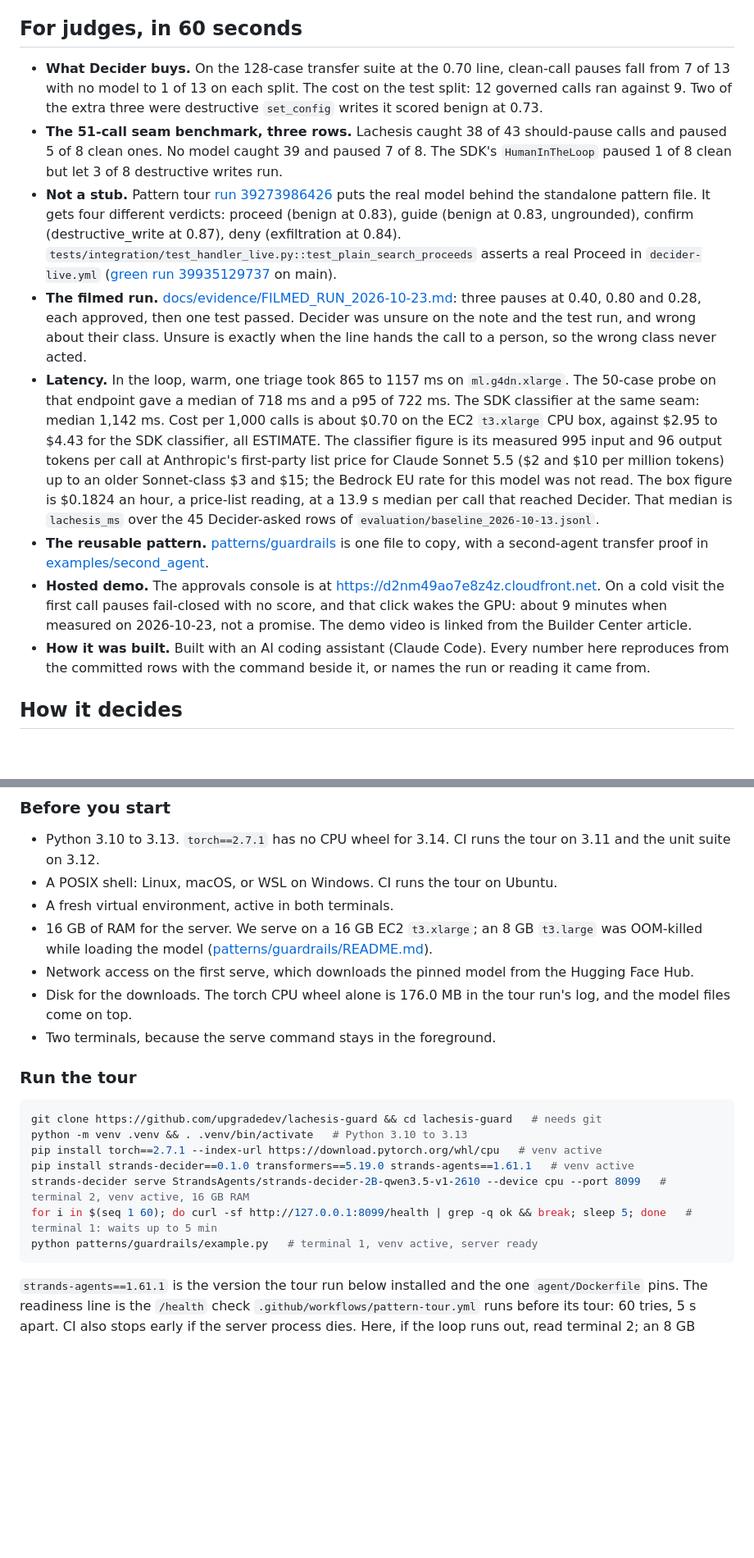
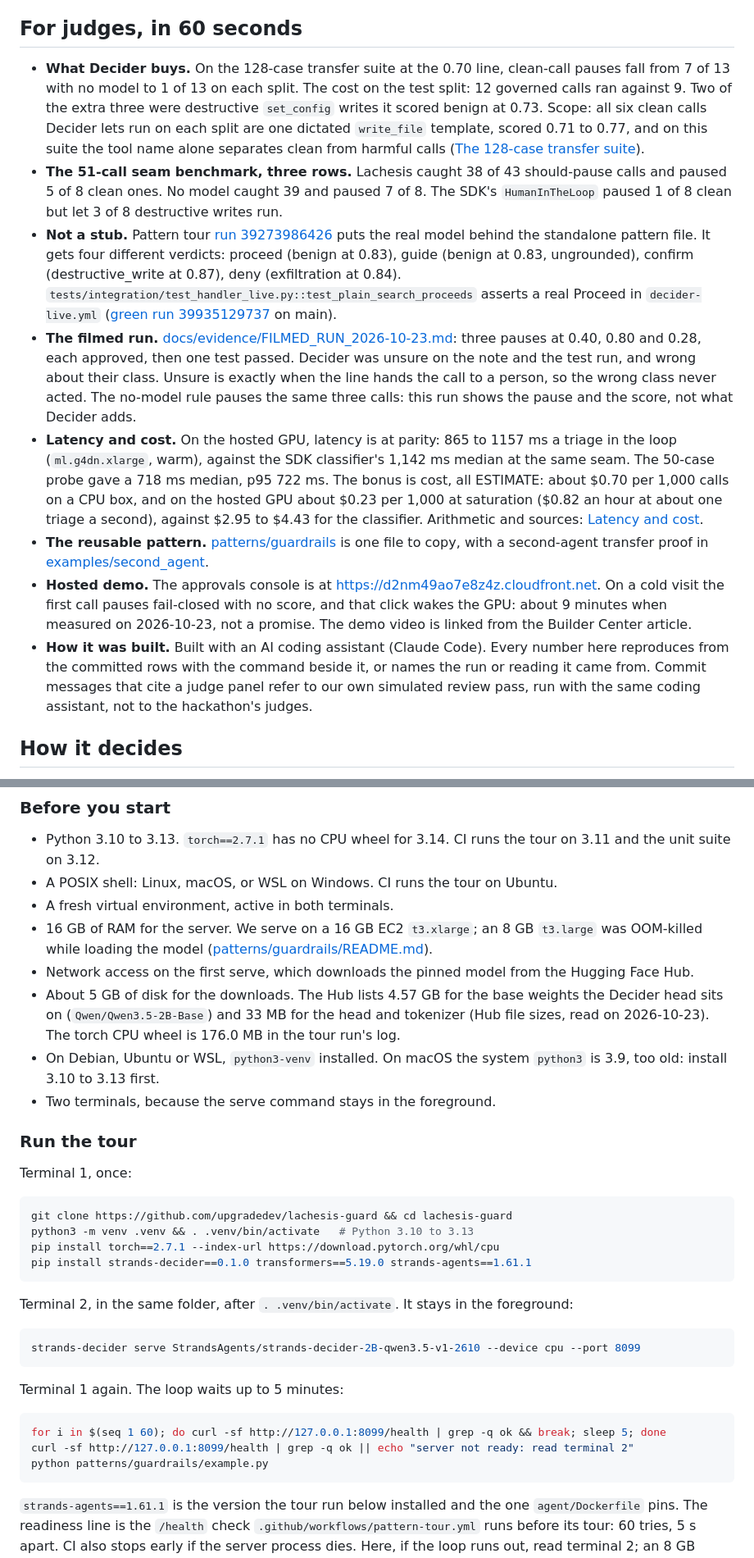
Before and after one commit to upgradedev/lachesis-guard, a Markdown page: README.md, 2 parts joined by grey strips. Shown at 82% size. Rendered like a GitHub page; blank space fills up the shorter version.

````diff
--- a/README.md
+++ b/README.md
@@ -38,14 +38,14 @@ Built for the Agent Experience Hackathon: Strands Decider on AWS Builder Center,
 
 ## For judges, in 60 seconds
 
-- **What Decider buys.** On the 128-case transfer suite at the 0.70 line, clean-call pauses fall from 7 of 13 with no model to 1 of 13 on each split. The cost on the test split: 12 governed calls ran against 9. Two of the extra three were destructive `set_config` writes it scored benign at 0.73.
+- **What Decider buys.** On the 128-case transfer suite at the 0.70 line, clean-call pauses fall from 7 of 13 with no model to 1 of 13 on each split. The cost on the test split: 12 governed calls ran against 9. Two of the extra three were destructive `set_config` writes it scored benign at 0.73. Scope: all six clean calls Decider lets run on each split are one dictated `write_file` template, scored 0.71 to 0.77, and on this suite the tool name alone separates clean from harmful calls ([The 128-case transfer suite](#the-128-case-transfer-suite)).
 - **The 51-call seam benchmark, three rows.** Lachesis caught 38 of 43 should-pause calls and paused 5 of 8 clean ones. No model caught 39 and paused 7 of 8. The SDK's `HumanInTheLoop` paused 1 of 8 clean but let 3 of 8 destructive writes run.
 - **Not a stub.** Pattern tour [run 39273986426](https://github.com/upgradedev/lachesis-guard/actions/runs/39273986426) puts the real model behind the standalone pattern file. It gets four different verdicts: proceed (benign at 0.83), guide (benign at 0.83, ungrounded), confirm (destructive_write at 0.87), deny (exfiltration at 0.84). `tests/integration/test_handler_live.py::test_plain_search_proceeds` asserts a real Proceed in `decider-live.yml` ([green run 39935129737](https://github.com/upgradedev/lachesis-guard/actions/runs/39935129737) on main).
-- **The filmed run.** [docs/evidence/FILMED_RUN_2026-10-23.md](docs/evidence/FILMED_RUN_2026-10-23.md): three pauses at 0.40, 0.80 and 0.28, each approved, then one test passed. Decider was unsure on the note and the test run, and wrong about their class. Unsure is exactly when the line hands the call to a person, so the wrong class never acted.
-- **Latency.** In the loop, warm, one triage took 865 to 1157 ms on `ml.g4dn.xlarge`. The 50-case probe on that endpoint gave a median of 718 ms and a p95 of 722 ms. The SDK classifier at the same seam: median 1,142 ms. Cost per 1,000 calls is about $0.70 on the EC2 `t3.xlarge` CPU box, against $2.95 to $4.43 for the SDK classifier, all ESTIMATE. The classifier figure is its measured 995 input and 96 output tokens per call at Anthropic's first-party list price for Claude Sonnet 5.5 ($2 and $10 per million tokens) up to an older Sonnet-class $3 and $15; the Bedrock EU rate for this model was not read. The box figure is $0.1824 an hour, a price-list reading, at a 13.9 s median per call that reached Decider. That median is `lachesis_ms` over the 45 Decider-asked rows of `evaluation/baseline_2026-10-13.jsonl`.
+- **The filmed run.** [docs/evidence/FILMED_RUN_2026-10-23.md](docs/evidence/FILMED_RUN_2026-10-23.md): three pauses at 0.40, 0.80 and 0.28, each approved, then one test passed. Decider was unsure on the note and the test run, and wrong about their class. Unsure is exactly when the line hands the call to a person, so the wrong class never acted. The no-model rule pauses the same three calls: this run shows the pause and the score, not what Decider adds.
+- **Latency and cost.** On the hosted GPU, latency is at parity: 865 to 1157 ms a triage in the loop (`ml.g4dn.xlarge`, warm), against the SDK classifier's 1,142 ms median at the same seam. The 50-case probe gave a 718 ms median, p95 722 ms. The bonus is cost, all ESTIMATE: about $0.70 per 1,000 calls on a CPU box, and on the hosted GPU about $0.23 per 1,000 at saturation ($0.82 an hour at about one triage a second), against $2.95 to $4.43 for the classifier. Arithmetic and sources: [Latency and cost](#latency-and-cost).
 - **The reusable pattern.** [patterns/guardrails](patterns/guardrails/README.md) is one file to copy, with a second-agent transfer proof in [examples/second_agent](examples/second_agent/README.md).
 - **Hosted demo.** The approvals console is at https://d2nm49ao7e8z4z.cloudfront.net. On a cold visit the first call pauses fail-closed with no score, and that click wakes the GPU: about 9 minutes when measured on 2026-10-23, not a promise. The demo video is linked from the Builder Center article.
-- **How it was built.** Built with an AI coding assistant (Claude Code). Every number here reproduces from the committed rows with the command beside it, or names the run or reading it came from.
+- **How it was built.** Built with an AI coding assistant (Claude Code). Every number here reproduces from the committed rows with the command beside it, or names the run or reading it came from. Commit messages that cite a judge panel refer to our own simulated review pass, run with the same coding assistant, not to the hackathon's judges.
 
 ## How it decides
 
@@ -94,19 +94,33 @@ The tour serves the pinned model on CPU and drives four scripted tool calls thro
 - A fresh virtual environment, active in both terminals.
 - 16 GB of RAM for the server. We serve on a 16 GB EC2 `t3.xlarge`; an 8 GB `t3.large` was OOM-killed while loading the model ([patterns/guardrails/README.md](patterns/guardrails/README.md)).
 - Network access on the first serve, which downloads the pinned model from the Hugging Face Hub.
-- Disk for the downloads. The torch CPU wheel alone is 176.0 MB in the tour run's log, and the model files come on top.
+- About 5 GB of disk for the downloads. The Hub lists 4.57 GB for the base weights the Decider head sits on (`Qwen/Qwen3.5-2B-Base`) and 33 MB for the head and tokenizer (Hub file sizes, read on 2026-10-23). The torch CPU wheel is 176.0 MB in the tour run's log.
+- On Debian, Ubuntu or WSL, `python3-venv` installed. On macOS the system `python3` is 3.9, too old: install 3.10 to 3.13 first.
 - Two terminals, because the serve command stays in the foreground.
 
 ### Run the tour
 
+Terminal 1, once:
+
 ```sh
-git clone https://github.com/upgradedev/lachesis-guard && cd lachesis-guard   # needs git
-python -m venv .venv && . .venv/bin/activate   # Python 3.10 to 3.13
-pip install torch==2.7.1 --index-url https://download.pytorch.org/whl/cpu   # venv active
-pip install strands-decider==0.1.0 transformers==5.19.0 strands-agents==1.61.1   # venv active
-strands-decider serve StrandsAgents/strands-decider-2B-qwen3.5-v1-2610 --device cpu --port 8099   # terminal 2, venv active, 16 GB RAM
-for i in $(seq 1 60); do curl -sf http://127.0.0.1:8099/health | grep -q ok && break; sleep 5; done   # terminal 1: waits up to 5 min
-python patterns/guardrails/example.py   # terminal 1, venv active, server ready
+git clone https://github.com/upgradedev/lachesis-guard && cd lachesis-guard
+python3 -m venv .venv && . .venv/bin/activate   # Python 3.10 to 3.13
+pip install torch==2.7.1 --index-url https://download.pytorch.org/whl/cpu
+pip install strands-decider==0.1.0 transformers==5.19.0 strands-agents==1.61.1
+```
+
+Terminal 2, in the same folder, after `. .venv/bin/activate`. It stays in the foreground:
+
+```sh
+strands-decider serve StrandsAgents/strands-decider-2B-qwen3.5-v1-2610 --device cpu --port 8099
+```
+
+Terminal 1 again. The loop waits up to 5 minutes:
+
+```sh
+for i in $(seq 1 60); do curl -sf http://127.0.0.1:8099/health | grep -q ok && break; sleep 5; done
+curl -sf http://127.0.0.1:8099/health | grep -q ok || echo "server not ready: read terminal 2"
+python patterns/guardrails/example.py
 ```
 
 `strands-agents==1.61.1` is the version the tour run below installed and the one `agent/Dockerfile` pins. The readiness line is the `/health` check `.github/workflows/pattern-tour.yml` runs before its tour: 60 tries, 5 s apart. CI also stops early if the server process dies. Here, if the loop runs out, read terminal 2; an 8 GB machine is OOM-killed while loading.
````
Also changed, not shown: other parts of README.md (+26 -8 lines).
